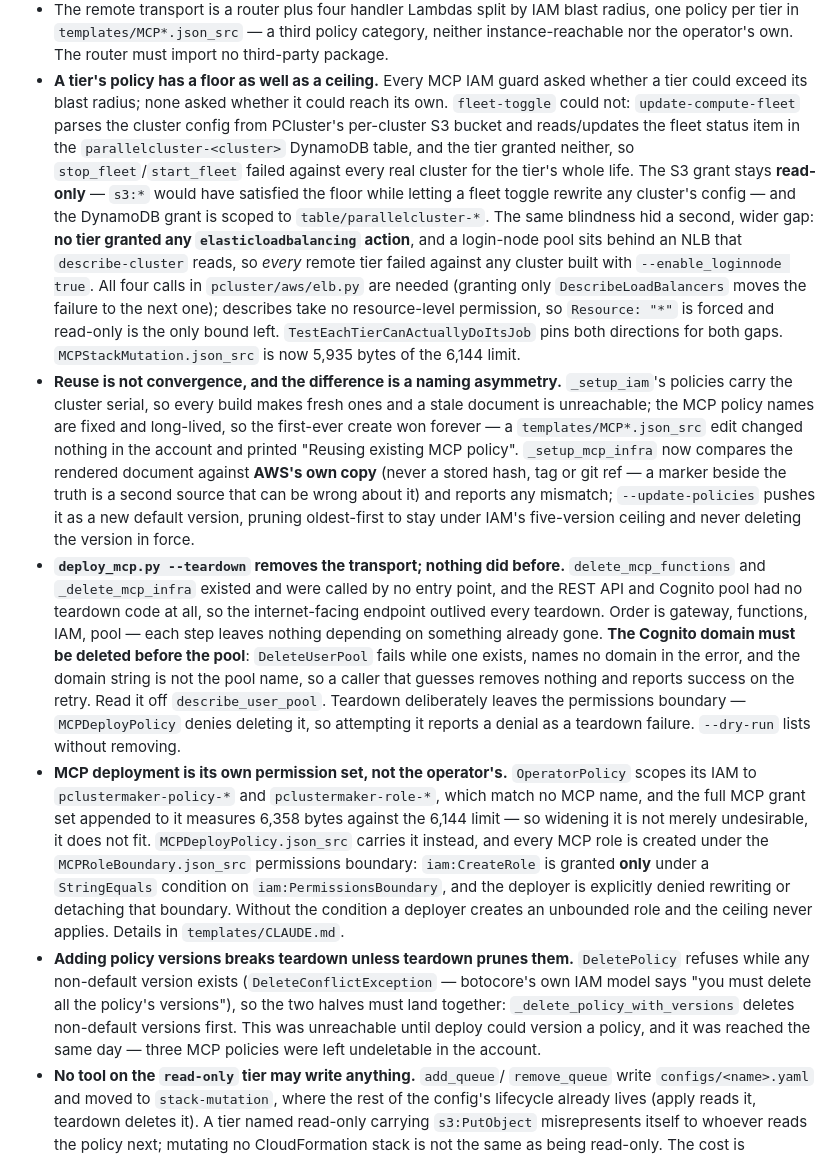
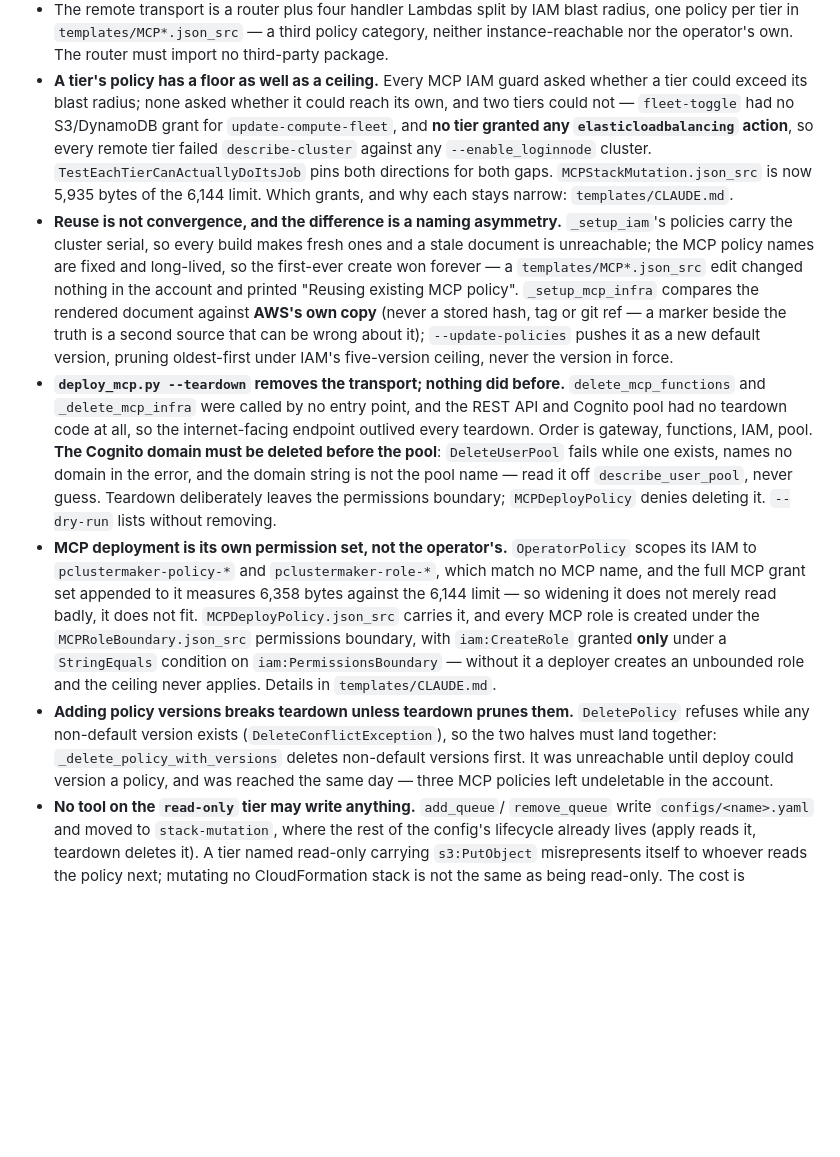
Before and after one commit to rmarable/ParallelClusterMaker, a Markdown page: CLAUDE.md, the part around one of its changes. Drawn GitHub-style; blank space fills up the shorter version.

```diff
--- a/CLAUDE.md
+++ b/CLAUDE.md
@@ -328,65 +311,49 @@ standing constraints for local development.
   router must import no third-party package.
 - **A tier's policy has a floor as well as a ceiling.** Every MCP IAM
   guard asked whether a tier could exceed its blast radius; none asked
-  whether it could reach its own. `fleet-toggle` could not:
-  `update-compute-fleet` parses the cluster config from PCluster's
-  per-cluster S3 bucket and reads/updates the fleet status item in the
-  `parallelcluster-<cluster>` DynamoDB table, and the tier granted neither,
-  so `stop_fleet`/`start_fleet` failed against every real cluster for the
-  tier's whole life. The S3 grant stays **read-only** — `s3:*` would have
-  satisfied the floor while letting a fleet toggle rewrite any cluster's
-  config — and the DynamoDB grant is scoped to `table/parallelcluster-*`.
-  The same blindness hid a second, wider gap: **no tier granted any
-  `elasticloadbalancing` action**, and a login-node pool sits behind an NLB
-  that `describe-cluster` reads, so *every* remote tier failed against any
-  cluster built with `--enable_loginnode true`. All four calls in
-  `pcluster/aws/elb.py` are needed (granting only `DescribeLoadBalancers`
-  moves the failure to the next one); describes take no resource-level
-  permission, so `Resource: "*"` is forced and read-only is the only bound
-  left. `TestEachTierCanActuallyDoItsJob` pins both directions for both
-  gaps. `MCPStackMutation.json_src` is now 5,935 bytes of the 6,144 limit.
+  whether it could reach its own, and two tiers could not —
+  `fleet-toggle` had no S3/DynamoDB grant for `update-compute-fleet`, and
+  **no tier granted any `elasticloadbalancing` action**, so every remote
+  tier failed `describe-cluster` against any `--enable_loginnode`
+  cluster. `TestEachTierCanActuallyDoItsJob` pins both directions for
+  both gaps. `MCPStackMutation.json_src` is now 5,935 bytes of the 6,144
+  limit. Which grants, and why each stays narrow: `templates/CLAUDE.md`.
 - **Reuse is not convergence, and the difference is a naming asymmetry.**
   `_setup_iam`'s policies carry the cluster serial, so every build makes
   fresh ones and a stale document is unreachable; the MCP policy names are
   fixed and long-lived, so the first-ever create won forever — a
   `templates/MCP*.json_src` edit changed nothing in the account and printed
-  "Reusing existing MCP policy". `_setup_mcp_infra` now compares the
-  rendered document against **AWS's own copy** (never a stored hash, tag or
-  git ref — a marker beside the truth is a second source that can be wrong
-  about it) and reports any mismatch; `--update-policies` pushes it as a new
-  default version, pruning oldest-first to stay under IAM's five-version
-  ceiling and never deleting the version in force.
+  "Reusing existing MCP policy". `_setup_mcp_infra` compares the rendered
+  document against **AWS's own copy** (never a stored hash, tag or git ref —
+  a marker beside the truth is a second source that can be wrong about it);
+  `--update-policies` pushes it as a new default version, pruning
+  oldest-first under IAM's five-version ceiling, never the version in force.
 - **`deploy_mcp.py --teardown` removes the transport; nothing did before.**
-  `delete_mcp_functions` and `_delete_mcp_infra` existed and were called by
-  no entry point, and the REST API and Cognito pool had no teardown code at
-  all, so the internet-facing endpoint outlived every teardown. Order is
-  gateway, functions, IAM, pool — each step leaves nothing depending on
-  something already gone. **The Cognito domain must be deleted before the
+  `delete_mcp_functions` and `_delete_mcp_infra` were called by no entry
+  point, and the REST API and Cognito pool had no teardown code at all, so
+  the internet-facing endpoint outlived every teardown. Order is gateway,
+  functions, IAM, pool. **The Cognito domain must be deleted before the
   pool**: `DeleteUserPool` fails while one exists, names no domain in the
-  error, and the domain string is not the pool name, so a caller that
-  guesses removes nothing and reports success on the retry. Read it off
-  `describe_user_pool`. Teardown deliberately leaves the permissions
-  boundary — `MCPDeployPolicy` denies deleting it, so attempting it reports
-  a denial as a teardown failure. `--dry-run` lists without removing.
+  error, and the domain string is not the pool name — read it off
+  `describe_user_pool`, never guess. Teardown deliberately leaves the
+  permissions boundary; `MCPDeployPolicy` denies deleting it. `--dry-run`
+  lists without removing.
 - **MCP deployment is its own permission set, not the operator's.**
   `OperatorPolicy` scopes its IAM to `pclustermaker-policy-*` and
   `pclustermaker-role-*`, which match no MCP name, and the full MCP grant
   set appended to it measures 6,358 bytes against the 6,144 limit — so
-  widening it is not merely undesirable, it does not fit.
-  `MCPDeployPolicy.json_src` carries it instead, and every MCP role is
-  created under the `MCPRoleBoundary.json_src` permissions boundary:
-  `iam:CreateRole` is granted **only** under a `StringEquals` condition on
-  `iam:PermissionsBoundary`, and the deployer is explicitly denied
-  rewriting or detaching that boundary. Without the condition a deployer
-  creates an unbounded role and the ceiling never applies. Details in
-  `templates/CLAUDE.md`.
+  widening it does not merely read badly, it does not fit.
+  `MCPDeployPolicy.json_src` carries it, and every MCP role is created
+  under the `MCPRoleBoundary.json_src` permissions boundary, with
+  `iam:CreateRole` granted **only** under a `StringEquals` condition on
+  `iam:PermissionsBoundary` — without it a deployer creates an unbounded
+  role and the ceiling never applies. Details in `templates/CLAUDE.md`.
 - **Adding policy versions breaks teardown unless teardown prunes them.**
   `DeletePolicy` refuses while any non-default version exists
-  (`DeleteConflictException` — botocore's own IAM model says "you must
-  delete all the policy's versions"), so the two halves must land together:
-  `_delete_policy_with_versions` deletes non-default versions first. This
-  was unreachable until deploy could version a policy, and it was reached
-  the same day — three MCP policies were left undeletable in the account.
+  (`DeleteConflictException`), so the two halves must land together:
+  `_delete_policy_with_versions` deletes non-default versions first. It
+  was unreachable until deploy could version a policy, and was reached the
+  same day — three MCP policies left undeletable in the account.
 - **No tool on the `read-only` tier may write anything.** `add_queue`/
   `remove_queue` write `configs/<name>.yaml` and moved to `stack-mutation`,
   where the rest of the config's lifecycle already lives (apply reads it,
```
Also changed, not shown: other parts of CLAUDE.md (+44 -61 lines), templates/CLAUDE.md (+19 -0 lines).
